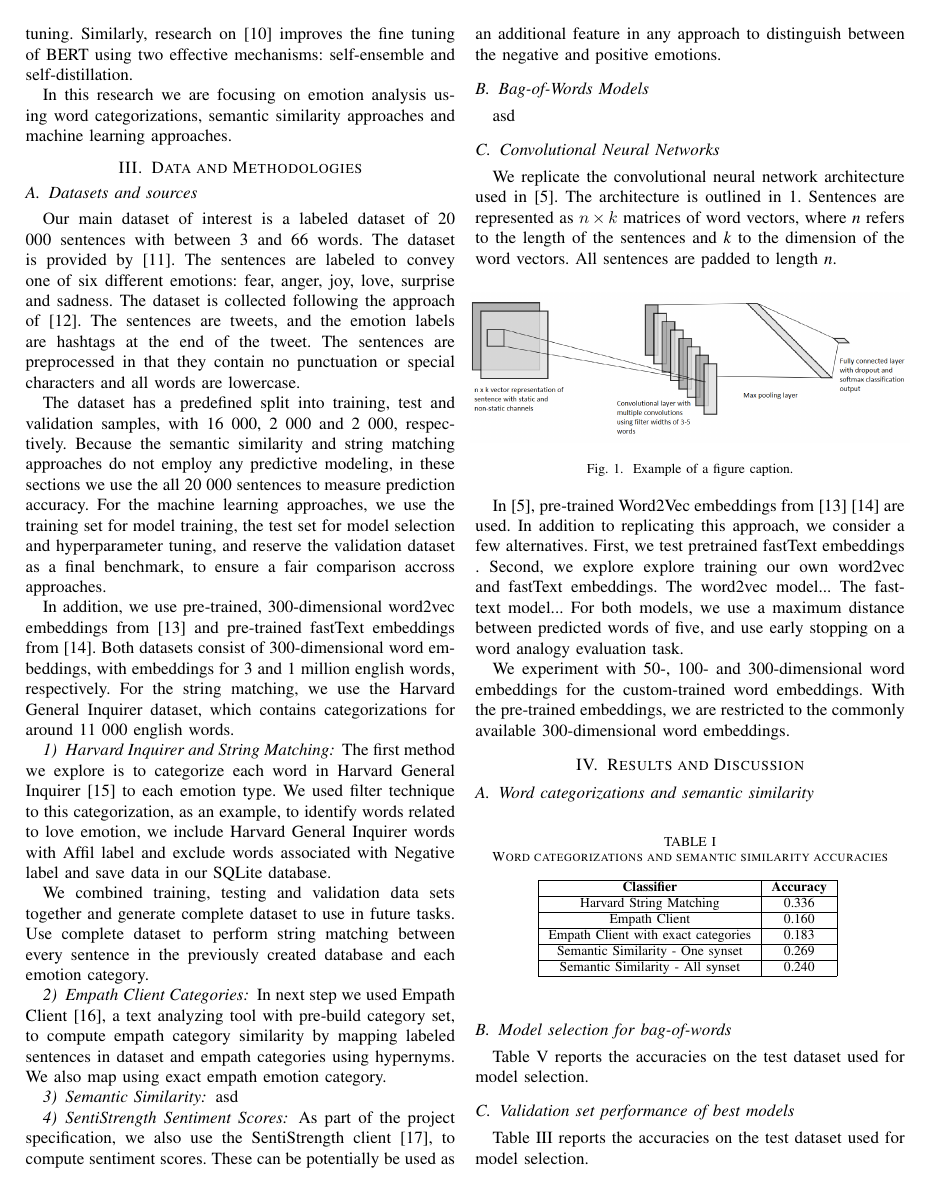
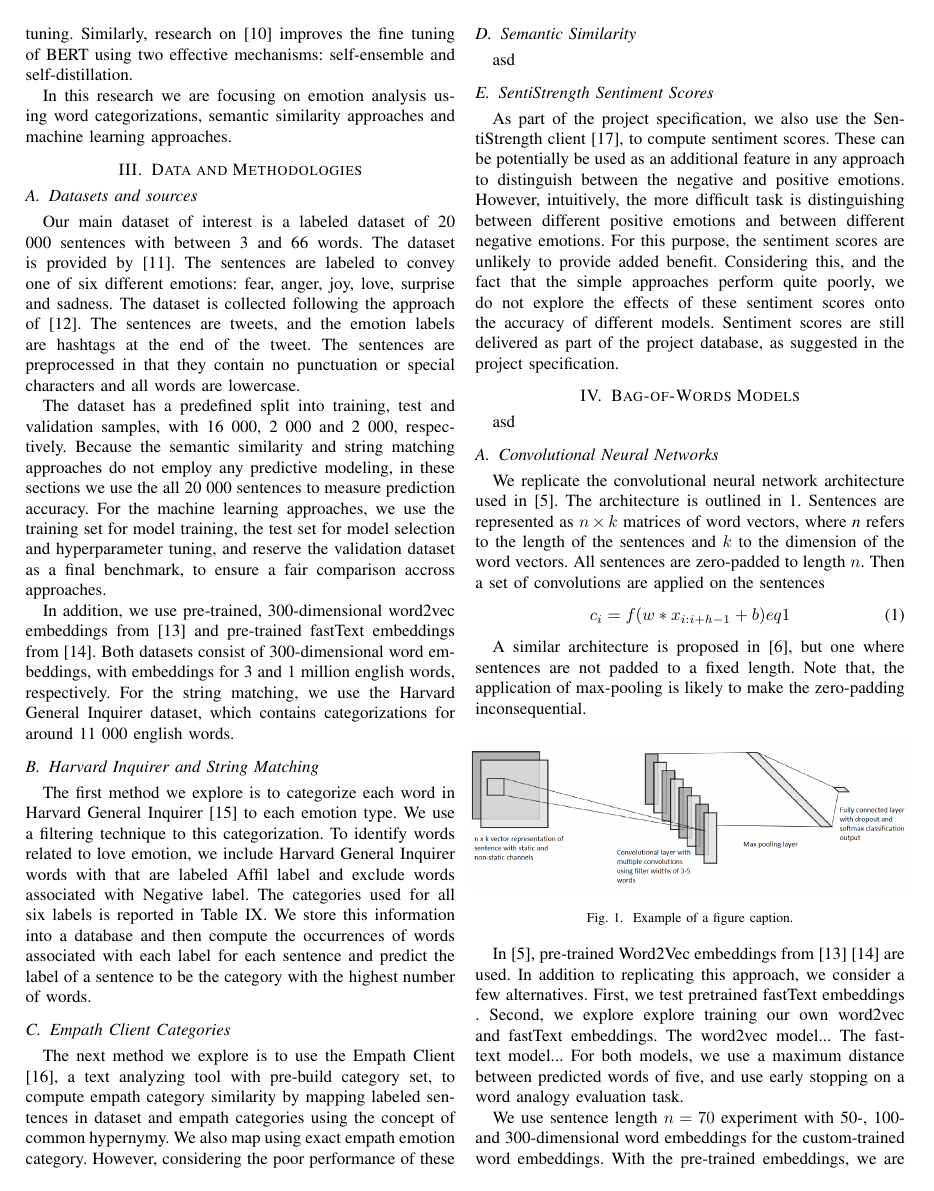
Before and after one commit to MeriemLil/NLP_Project, a LaTeX paper (nlp_paper/conference_101719.tex): page 2 of 5. Compiled offline with pdfLaTeX; a missing font is replaced by an installed copy or a similar font; a LaTeX package or settings file that is missing is left out.

Commit message:
writing the cnn portion, and minor edits to sections before it

```diff
--- a/nlp_paper/conference_101719.tex
+++ b/nlp_paper/conference_101719.tex
@@ -73,22 +73,27 @@ The dataset has a predefined split into training, test and validation samples, w
 
 In addition, we use pre-trained, 300-dimensional word2vec embeddings  from \cite{mikolov2013distributed} and pre-trained fastText embeddings from \cite{bojanowski2016enriching}. Both datasets consist of 300-dimensional word embeddings, with embeddings for 3 and 1 million english words, respectively. For the string matching, we use the Harvard General Inquirer dataset, which contains categorizations for around 11 000 english words.
 
-\subsubsection{Harvard Inquirer and String Matching}
-The first method we explore is to categorize each word in Harvard General Inquirer \cite{harvardgeneralinquirer} to each emotion type. We used filter technique to this categorization, as an example, to identify words related to love emotion, we include Harvard General Inquirer words with Affil label and exclude words associated with Negative label and save data in our SQLite database.
+\subsection{Harvard Inquirer and String Matching}
+The first method we explore is to categorize each word in Harvard General Inquirer \cite{harvardgeneralinquirer} to each emotion type. We use a filtering technique to this categorization. To identify words related to love emotion, we include Harvard General Inquirer words with that are labeled Affil label and exclude words associated with Negative label. The categories used for all six labels is reported in Table~\ref{taba3}. We store this information into a database and then compute the occurrences of words associated with each label for each sentence and predict the label of a sentence to be the category with the highest number of words.
 
-We combined training, testing and validation data sets together and generate complete dataset to use in future tasks. Use complete dataset to perform string matching between every sentence in the previously created database and each emotion category.
-\subsubsection{Empath Client Categories}
-In next step we used Empath Client \cite{empathclient}, a text analyzing tool with pre-build category set, to compute empath category similarity by mapping labeled sentences in dataset and empath categories using hypernyms. We also map using exact empath emotion category.
-\subsubsection{Semantic Similarity}
+\subsection{Empath Client Categories}
+The next method we explore is to use the Empath Client \cite{empathclient}, a text analyzing tool with pre-build category set, to compute empath category similarity by mapping labeled sentences in dataset and empath categories using the concept of common hypernymy. We also map using exact empath emotion category. However, considering the poor performance of these
+\subsection{Semantic Similarity}
 asd
-\subsubsection{SentiStrength Sentiment Scores}
-As part of the project specification, we also use the SentiStrength client \cite{sentistrength}, to compute sentiment scores. These can be potentially be used as an additional feature in any approach to distinguish between the negative and positive emotions.
+\subsection{SentiStrength Sentiment Scores}
+As part of the project specification, we also use the SentiStrength client \cite{sentistrength}, to compute sentiment scores. These can be potentially be used as an additional feature in any approach to distinguish between the negative and positive emotions. However, intuitively, the more difficult task is distinguishing between different positive emotions and between different negative emotions. For this purpose, the sentiment scores are unlikely to provide added benefit. Considering this, and the fact that the simple approaches perform quite poorly, we do not explore the effects of these sentiment scores onto the accuracy of different models. Sentiment scores are still delivered as part of the project database, as suggested in the project specification.
 
-\subsection{Bag-of-Words Models}
+\section{Bag-of-Words Models}
 asd
 \subsection{Convolutional Neural Networks}
 
-We replicate the convolutional neural network architecture used in \cite{kim-2014-convolutional}. The architecture is outlined in \ref{fig1}. Sentences are represented as $n\times k$ matrices of word vectors, where \emph{n} refers to the length of the sentences and \emph{k} to the dimension of the word vectors. All sentences are padded to length \emph{n}.
+We replicate the convolutional neural network architecture used in \cite{kim-2014-convolutional}. The architecture is outlined in \ref{fig1}. Sentences are represented as $n\times k$ matrices of word vectors, where \emph{n} refers to the length of the sentences and $k$ to the dimension of the word vectors. All sentences are zero-padded to length $n$. Then a set of convolutions are applied on the sentences
+\begin{equation}
+c_i = f(w * x_{i:i+h-1} + b){eq1}
+\end{equation}
+
+
+A similar architecture is proposed in \cite{johnsonetal}, but one where sentences are not padded to a fixed length.  Note that, the application of max-pooling is likely to make the zero-padding inconsequential.
 
 \begin{figure}[htbp]
 \centerline{\includegraphics[width = 0.5 \textwidth]{fig1.png}}
@@ -101,7 +106,7 @@ The word2vec model...
 The fasttext model...
  For both models, we use a maximum distance between predicted words of five, and use early stopping on a word analogy evaluation task.
 
-We experiment with 50-, 100- and 300-dimensional word embeddings for the custom-trained word embeddings. With the pre-trained embeddings, we are restricted to the commonly available 300-dimensional word embeddings.
+We use sentence length $n = 70$ experiment with 50-, 100- and 300-dimensional word embeddings for the custom-trained word embeddings. With the pre-trained embeddings, we are restricted to the commonly available 300-dimensional word embeddings. In the convolution windo
 
 
 \section{Results and Discussion}
```
Also changed, not shown: nlp_paper/conference_101719.pdf, nlp_paper/conference_101719.tex (35 more changed lines).
